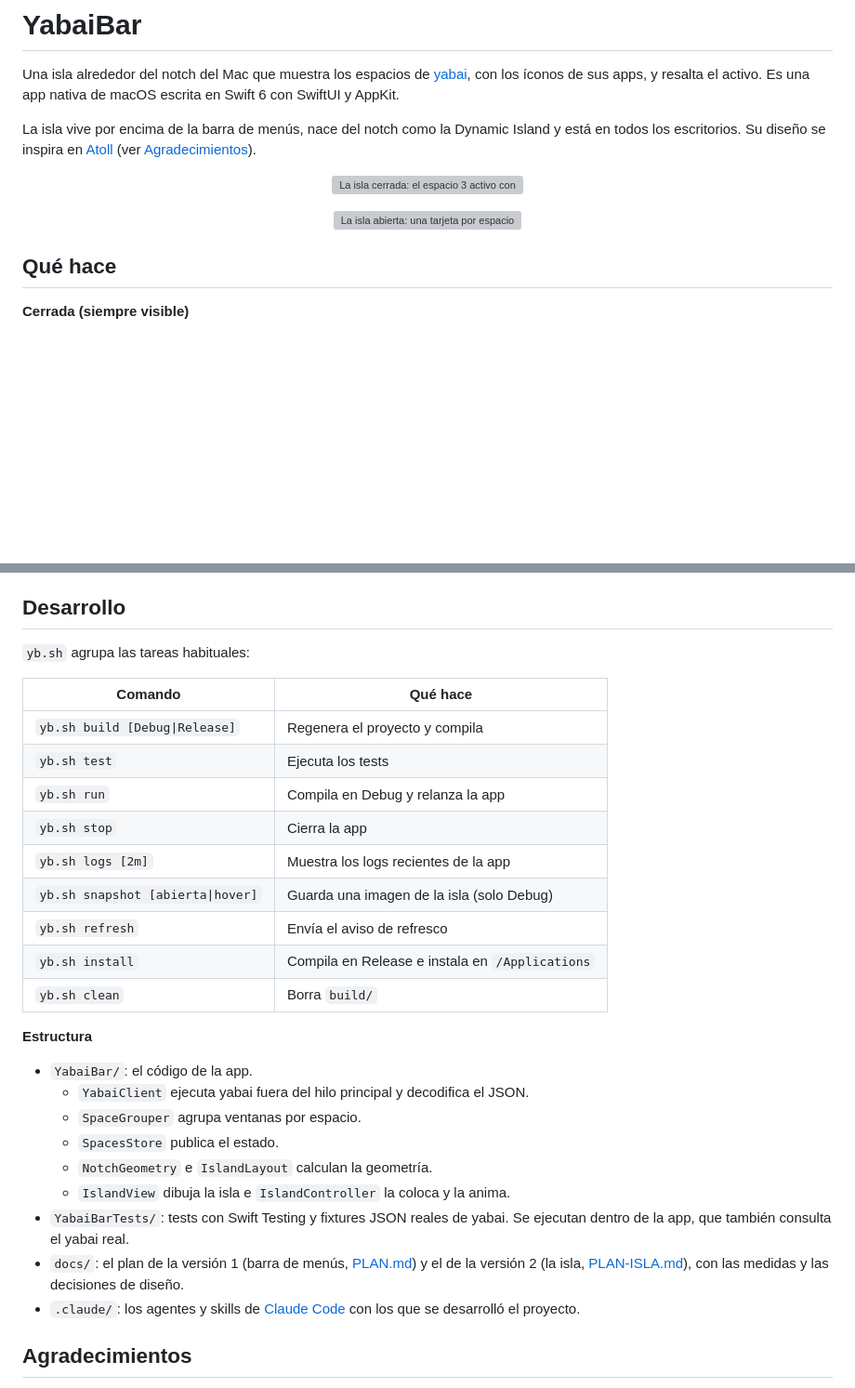
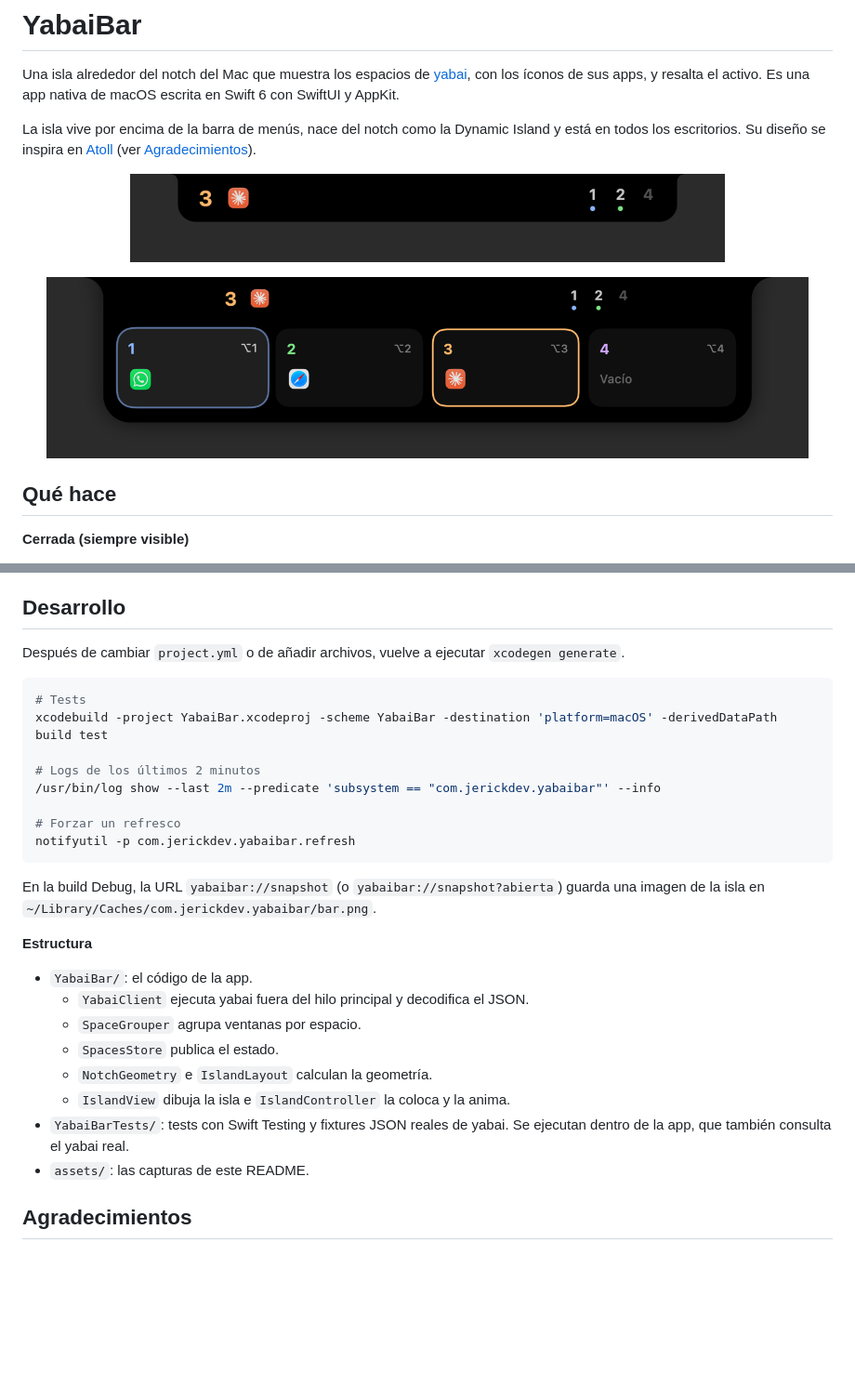
Before and after one commit to jerickgm89/yabaiDynamicIsland, a Markdown page: README.md, 2 parts joined by grey strips. Shown at 93% size. Drawn GitHub-style; pictures changed too: assets/isla-abierta.png (added), assets/isla-cerrada.png (added); blank space fills up the shorter version; grey boxes are pictures that could not be loaded.

Commit message:
Quitar docs, CLAUDE.md y .claude del repositorio
Se quedan solo en local y pasan al .gitignore. Las capturas del README
se mueven a assets/ y la instalación usa xcodegen y xcodebuild en vez
de yb.sh.

Co-Authored-By: Claude Opus 5.5 <noreply@anthropic.com>

````diff
--- a/README.md
+++ b/README.md
@@ -5,11 +5,11 @@ Una isla alrededor del notch del Mac que muestra los espacios de [yabai](https:/
 La isla vive por encima de la barra de menús, nace del notch como la Dynamic Island y está en todos los escritorios. Su diseño se inspira en [Atoll](https://github.com/Ebullioscopic/Atoll) (ver [Agradecimientos](#agradecimientos)).
 
 <p align="center">
-  <img src="docs/images/isla-cerrada.png" width="640" alt="La isla cerrada: el espacio 3 activo con su app a la izquierda del notch y los espacios 1, 2 y 4 a la derecha">
+  <img src="assets/isla-cerrada.png" width="640" alt="La isla cerrada: el espacio 3 activo con su app a la izquierda del notch y los espacios 1, 2 y 4 a la derecha">
 </p>
 
 <p align="center">
-  <img src="docs/images/isla-abierta.png" width="820" alt="La isla abierta: una tarjeta por espacio con su número, sus apps y su atajo, con el puntero sobre la tarjeta 1">
+  <img src="assets/isla-abierta.png" width="820" alt="La isla abierta: una tarjeta por espacio con su número, sus apps y su atajo, con el puntero sobre la tarjeta 1">
 </p>
 
 ## Qué hace
@@ -108,19 +111,20 @@ Si el permiso está marcado pero el clic no cambia de escritorio, la firma de la
 
 ## Desarrollo
 
-`yb.sh` agrupa las tareas habituales:
+Después de cambiar `project.yml` o de añadir archivos, vuelve a ejecutar `xcodegen generate`.
 
-| Comando | Qué hace |
-| --- | --- |
-| `yb.sh build [Debug\|Release]` | Regenera el proyecto y compila |
-| `yb.sh test` | Ejecuta los tests |
-| `yb.sh run` | Compila en Debug y relanza la app |
-| `yb.sh stop` | Cierra la app |
-| `yb.sh logs [2m]` | Muestra los logs recientes de la app |
-| `yb.sh snapshot [abierta\|hover]` | Guarda una imagen de la isla (solo Debug) |
-| `yb.sh refresh` | Envía el aviso de refresco |
-| `yb.sh install` | Compila en Release e instala en `/Applications` |
-| `yb.sh clean` | Borra `build/` |
+```bash
+# Tests
+xcodebuild -project YabaiBar.xcodeproj -scheme YabaiBar -destination 'platform=macOS' -derivedDataPath build test
+
+# Logs de los últimos 2 minutos
+/usr/bin/log show --last 2m --predicate 'subsystem == "com.jerickdev.yabaibar"' --info
+
+# Forzar un refresco
+notifyutil -p com.jerickdev.yabaibar.refresh
+```
+
+En la build Debug, la URL `yabaibar://snapshot` (o `yabaibar://snapshot?abierta`) guarda una imagen de la isla en `~/Library/Caches/com.jerickdev.yabaibar/bar.png`.
 
 **Estructura**
 
@@ -131,8 +135,7 @@ Si el permiso está marcado pero el clic no cambia de escritorio, la firma de la
   - `NotchGeometry` e `IslandLayout` calculan la geometría.
   - `IslandView` dibuja la isla e `IslandController` la coloca y la anima.
 - `YabaiBarTests/`: tests con Swift Testing y fixtures JSON reales de yabai. Se ejecutan dentro de la app, que también consulta el yabai real.
-- `docs/`: el plan de la versión 1 (barra de menús, [PLAN.md](docs/PLAN.md)) y el de la versión 2 (la isla, [PLAN-ISLA.md](docs/PLAN-ISLA.md)), con las medidas y las decisiones de diseño.
-- `.claude/`: los agentes y skills de [Claude Code](https://claude.com/claude-code) con los que se desarrolló el proyecto.
+- `assets/`: las capturas de este README.
 
 ## Agradecimientos
 
````
Also changed, not shown: other parts of README.md (+9 -6 lines), 1 other file.
